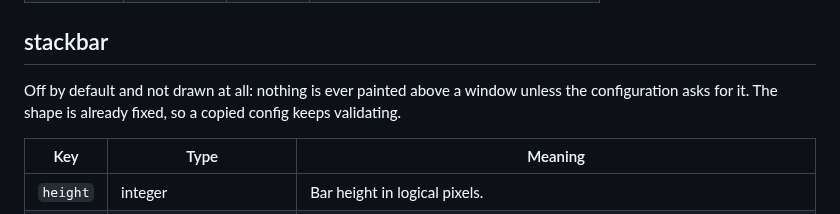
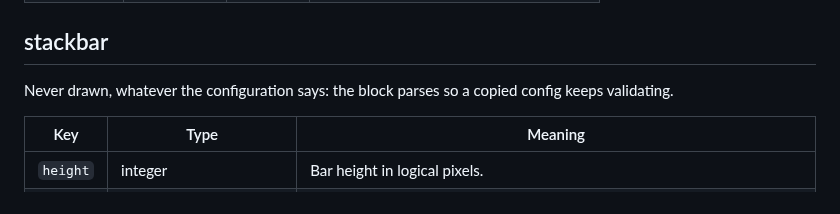
Before and after one commit to dominikkoenitzer/Mochi, a Markdown page: docs/configuration.md, the part around the change. Rendered like a GitHub page.

Commit message:
Say the stackbar is never drawn, as the table already does

```diff
--- a/docs/configuration.md
+++ b/docs/configuration.md
@@ -256,9 +256,8 @@ whichever form went in.
 
 ## stackbar
 
-Off by default and not drawn at all: nothing is ever painted above a window
-unless the configuration asks for it. The shape is already fixed, so a copied config keeps
-validating.
+Never drawn, whatever the configuration says: the block parses so a copied
+config keeps validating.
 
 | Key | Type | Meaning |
 |---|---|---|
```
